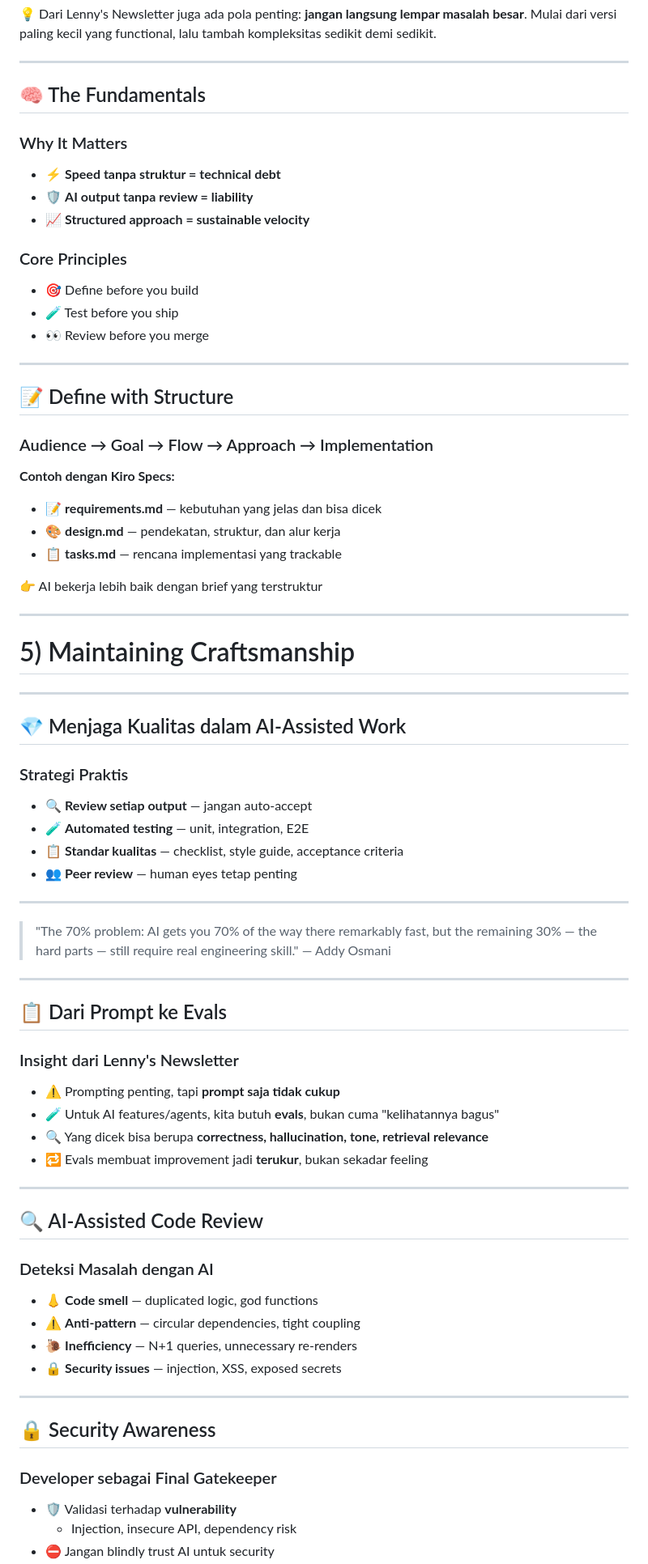
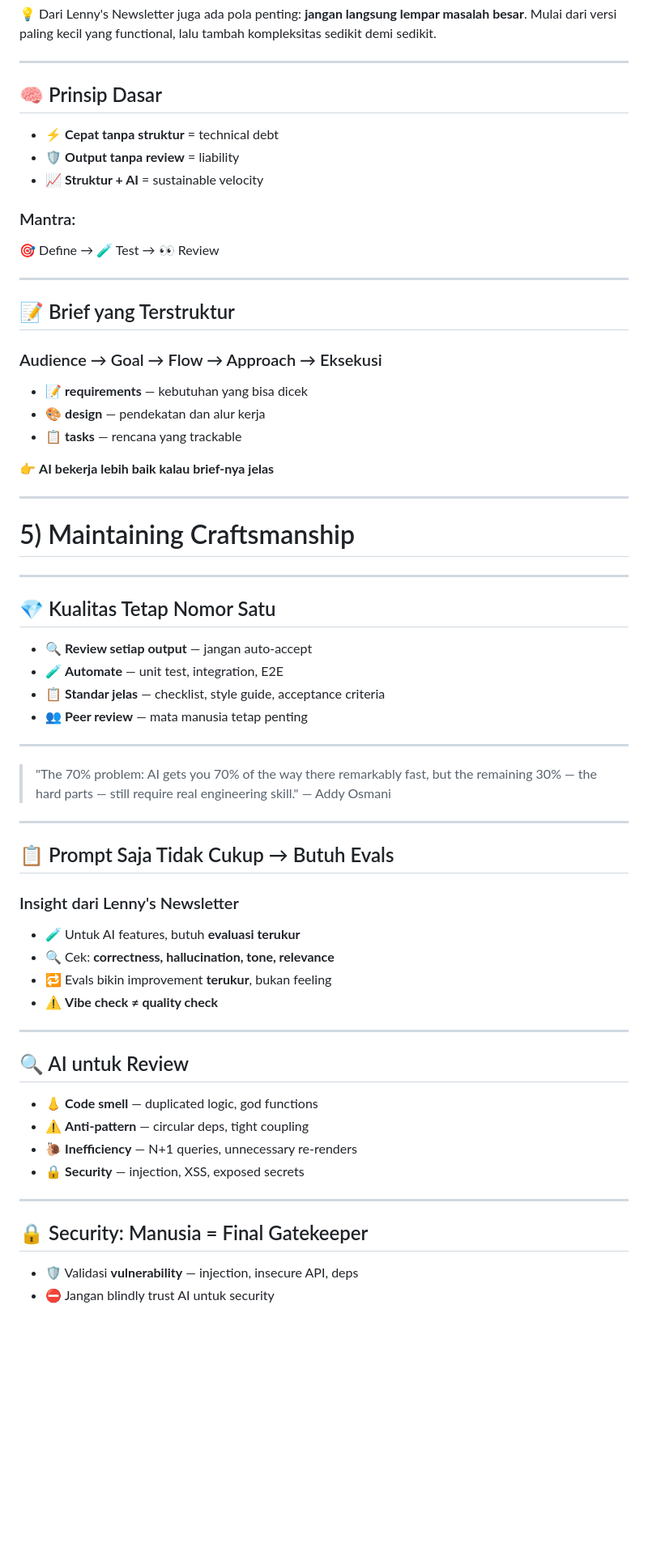
Before and after one commit to zainfathoni/zainf, a Markdown page: public/ai-assisted-development.md, the part around one of its changes. Shown at 81% size. GitHub-like rendering; blank space fills up the shorter version.

Commit message:
Polish slides for speaker flow
Tighten text across 29 blocks: shorter headings, punchier
bullets, more spoken phrasing, less wall-of-text per slide.
Content unchanged, just delivery-optimized.

```diff
--- a/public/ai-assisted-development.md
+++ b/public/ai-assisted-development.md
@@ -478,33 +470,27 @@ SPEAKER NOTES:
 
 ---
 
-## :brain: The Fundamentals
+## :brain: Prinsip Dasar
 
-### Why It Matters
+- :zap: **Cepat tanpa struktur** = technical debt
+- :shield: **Output tanpa review** = liability
+- :chart_with_upwards_trend: **Struktur + AI** = sustainable velocity
 
-- :zap: **Speed tanpa struktur = technical debt**
-- :shield: **AI output tanpa review = liability**
-- :chart_with_upwards_trend: **Structured approach = sustainable velocity**
+### Mantra:
 
-### Core Principles
-
-- :dart: Define before you build
-- :test_tube: Test before you ship
-- :eyes: Review before you merge
+:dart: Define → :test_tube: Test → :eyes: Review
 
 ---
 
-## :memo: Define with Structure
+## :memo: Brief yang Terstruktur
 
-### Audience → Goal → Flow → Approach → Implementation
+### Audience → Goal → Flow → Approach → Eksekusi
 
-**Contoh dengan Kiro Specs:**
+- :memo: **requirements** — kebutuhan yang bisa dicek
+- :art: **design** — pendekatan dan alur kerja
+- :clipboard: **tasks** — rencana yang trackable
 
-- :memo: **requirements.md** — kebutuhan yang jelas dan bisa dicek
-- :art: **design.md** — pendekatan, struktur, dan alur kerja
-- :clipboard: **tasks.md** — rencana implementasi yang trackable
-
-:point_right: AI bekerja lebih baik dengan brief yang terstruktur
+:point_right: **AI bekerja lebih baik kalau brief-nya jelas**
 
 <!--
 TIMING: 3 menit
@@ -519,14 +505,12 @@ SPEAKER NOTES:
 
 ---
 
-## :gem: Menjaga Kualitas dalam AI-Assisted Work
-
-### Strategi Praktis
+## :gem: Kualitas Tetap Nomor Satu
 
 - :mag: **Review setiap output** — jangan auto-accept
-- :test_tube: **Automated testing** — unit, integration, E2E
-- :clipboard: **Standar kualitas** — checklist, style guide, acceptance criteria
-- :busts_in_silhouette: **Peer review** — human eyes tetap penting
+- :test_tube: **Automate** — unit test, integration, E2E
+- :clipboard: **Standar jelas** — checklist, style guide, acceptance criteria
+- :busts_in_silhouette: **Peer review** — mata manusia tetap penting
 
 <!--
 TIMING: 5 menit
@@ -548,14 +532,14 @@ SPEAKER NOTES:
 
 ---
 
-## :clipboard: Dari Prompt ke Evals
+## :clipboard: Prompt Saja Tidak Cukup → Butuh Evals
 
 ### Insight dari Lenny's Newsletter
 
-- :warning: Prompting penting, tapi **prompt saja tidak cukup**
-- :test_tube: Untuk AI features/agents, kita butuh **evals**, bukan cuma "kelihatannya bagus"
-- :mag: Yang dicek bisa berupa **correctness, hallucination, tone, retrieval relevance**
-- :repeat: Evals membuat improvement jadi **terukur**, bukan sekadar feeling
+- :test_tube: Untuk AI features, butuh **evaluasi terukur**
+- :mag: Cek: **correctness, hallucination, tone, relevance**
+- :repeat: Evals bikin improvement **terukur**, bukan feeling
+- :warning: **Vibe check ≠ quality check**
 
 <!--
 SPEAKER NOTES:
@@ -564,14 +548,12 @@ Ambil dari artikel "Beyond vibe checks". Framing-nya kuat: prompts make headline
 
 ---
 
-## :mag: AI-Assisted Code Review
-
-### Deteksi Masalah dengan AI
+## :mag: AI untuk Review
 
 - :nose: **Code smell** — duplicated logic, god functions
-- :warning: **Anti-pattern** — circular dependencies, tight coupling
+- :warning: **Anti-pattern** — circular deps, tight coupling
 - :snail: **Inefficiency** — N+1 queries, unnecessary re-renders
-- :lock: **Security issues** — injection, XSS, exposed secrets
+- :lock: **Security** — injection, XSS, exposed secrets
 
 <!--
 SPEAKER NOTES:
@@ -580,10 +562,7 @@ SPEAKER NOTES:
 
 ---
 
-## :lock: Security Awareness
+## :lock: Security: Manusia = Final Gatekeeper
 
-### Developer sebagai Final Gatekeeper
-
-- :shield: Validasi terhadap **vulnerability**
-  - Injection, insecure API, dependency risk
+- :shield: Validasi **vulnerability** — injection, insecure API, deps
 - :no_entry: Jangan blindly trust AI untuk security
```
Also changed, not shown: other parts of public/ai-assisted-development.md (+82 -92 lines).
